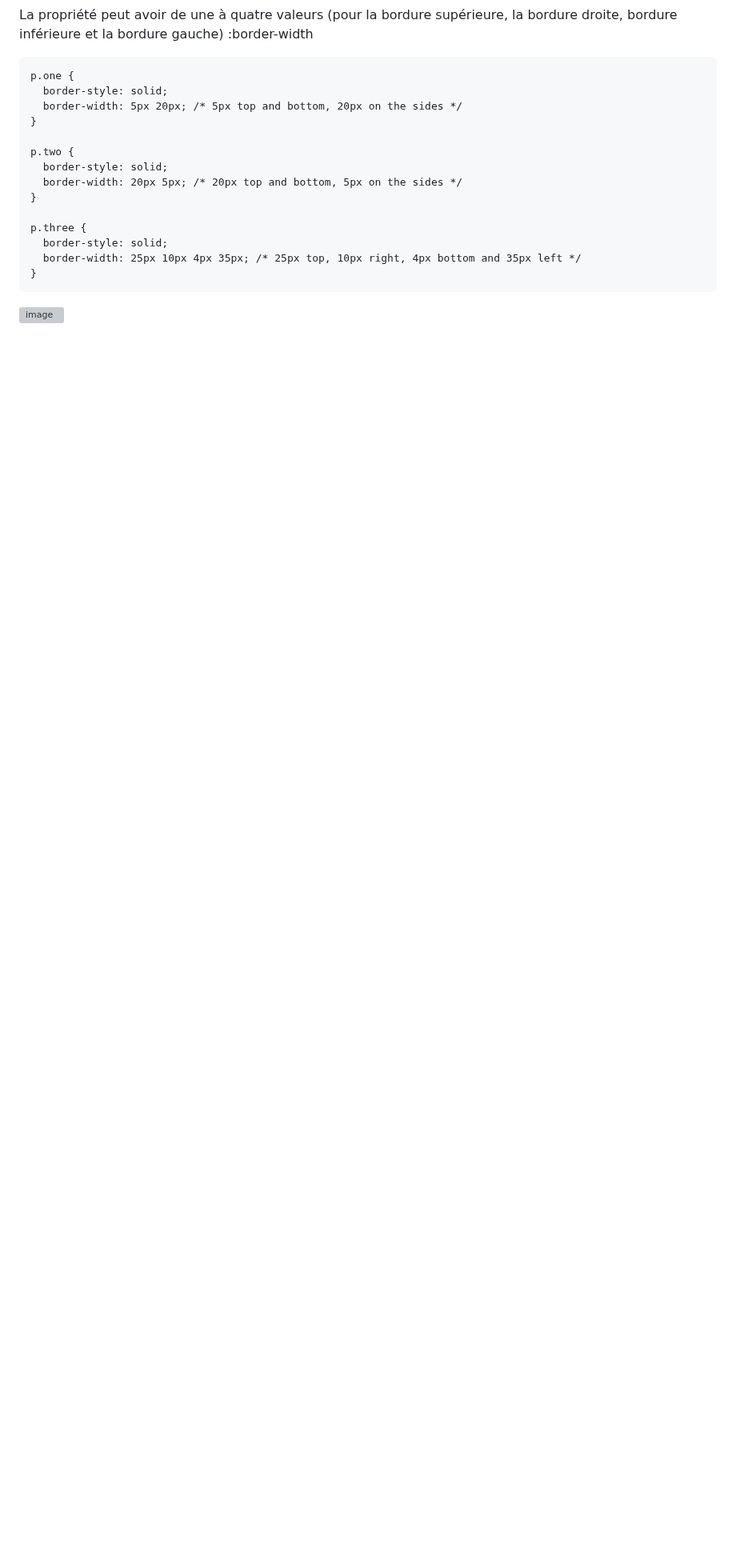
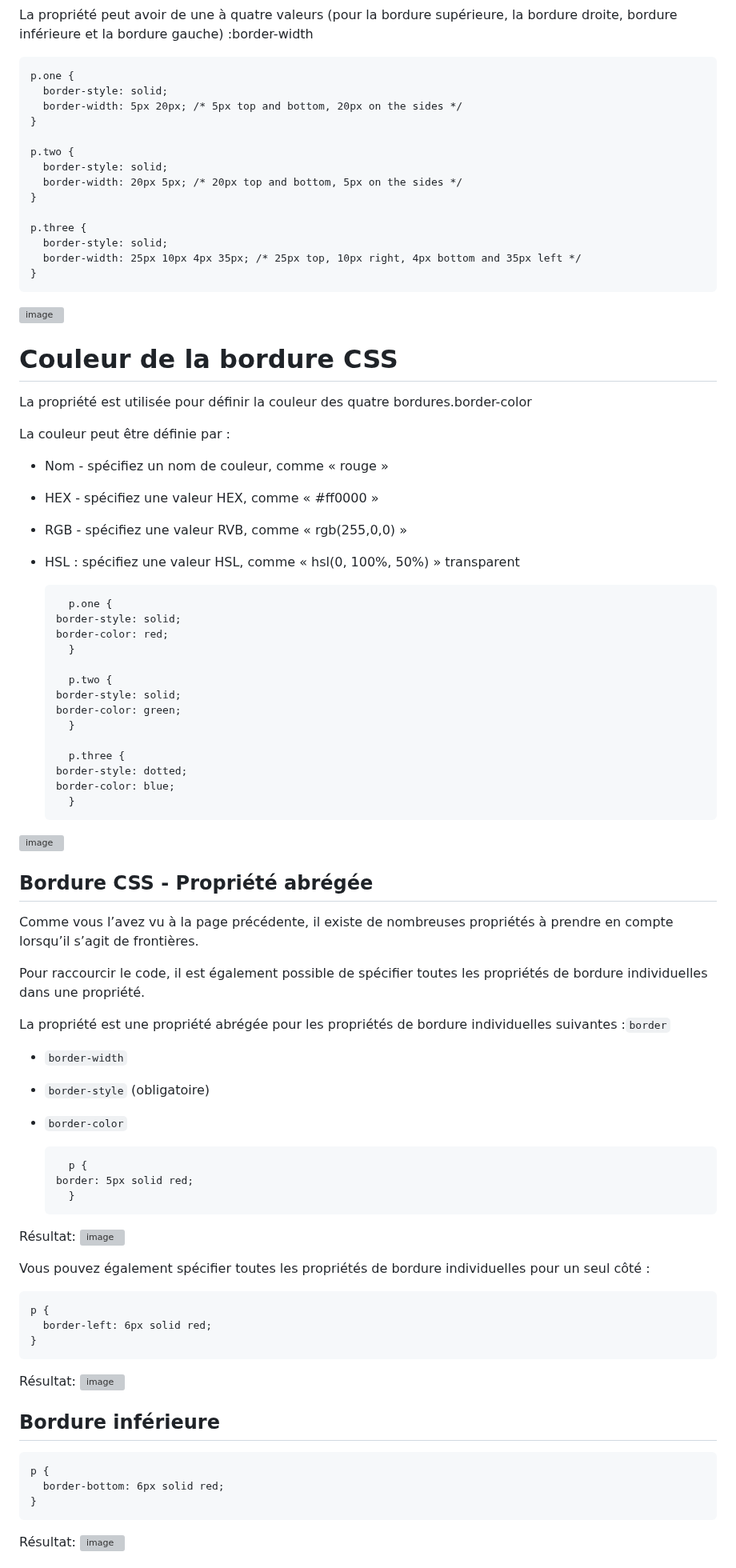
Before and after one commit to miami-14/miami-14.github.io., a Markdown page: Codage/Codage CSS/README.md, the part around one of its changes. Shown at 80% size. GitHub-like rendering; blank space fills up the shorter version; grey boxes are pictures that could not be loaded.

```diff
--- a/Codage/Codage CSS/README.md
+++ b/Codage/Codage CSS/README.md
@@ -510,3 +513,67 @@ La propriété peut avoir de une à quatre valeurs (pour la bordure supérieure,
 
 
 ![image](https://github.com/user-attachments/assets/38a513ef-2b7b-4f05-9593-8f6c6e145888)
+
+
+# Couleur de la bordure CSS
+La propriété est utilisée pour définir la couleur des quatre bordures.border-color
+
+La couleur peut être définie par :
+
+- Nom - spécifiez un nom de couleur, comme « rouge »
+- HEX - spécifiez une valeur HEX, comme « #ff0000 »
+- RGB - spécifiez une valeur RVB, comme « rgb(255,0,0) »
+- HSL : spécifiez une valeur HSL, comme « hsl(0, 100%, 50%) »
+transparent
+
+        p.one {
+      border-style: solid;
+      border-color: red;
+        }
+
+        p.two {
+      border-style: solid;
+      border-color: green;
+        }
+
+        p.three {
+      border-style: dotted;
+      border-color: blue;
+        }
+![image](https://github.com/user-attachments/assets/1465b9b5-172e-4d1b-9083-aec0b24c941c)
+
+## Bordure CSS - Propriété abrégée
+
+Comme vous l’avez vu à la page précédente, il existe de nombreuses propriétés à prendre en compte lorsqu’il s’agit de frontières.
+
+Pour raccourcir le code, il est également possible de spécifier toutes les propriétés de bordure individuelles dans une propriété.
+
+La propriété est une propriété abrégée pour les propriétés de bordure individuelles suivantes :`border`
+
+- `border-width`
+- `border-style` (obligatoire)
+- `border-color`
+
+        p {
+      border: 5px solid red;
+        }
+Résultat:
+![image](https://github.com/user-attachments/assets/3fddbe6a-08ed-4d12-bcb2-d5dcd3ba60bd)
+
+Vous pouvez également spécifier toutes les propriétés de bordure individuelles pour un seul côté :
+
+    p {
+      border-left: 6px solid red;
+    }
+
+Résultat:
+![image](https://github.com/user-attachments/assets/221cc7ed-512c-4693-92aa-4d0b59cf35dc)
+
+## Bordure inférieure
+
+    p {
+      border-bottom: 6px solid red;
+    }
+Résultat:
+![image](https://github.com/user-attachments/assets/1ce202ad-d392-4372-a3a7-1c4948cfc1c6)
+
```
Also changed, not shown: other parts of Codage/Codage CSS/README.md (+75 -3 lines).
